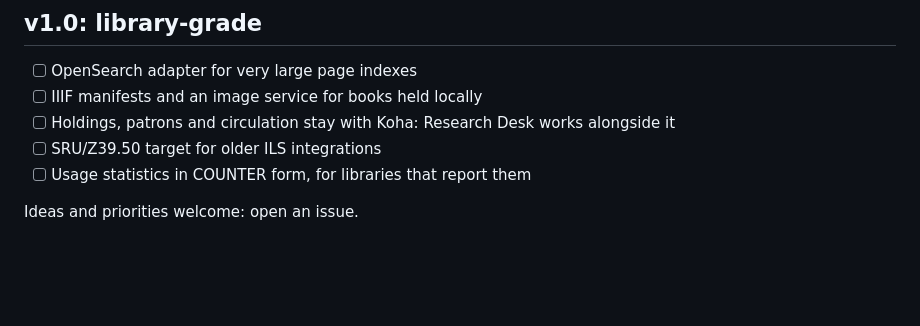
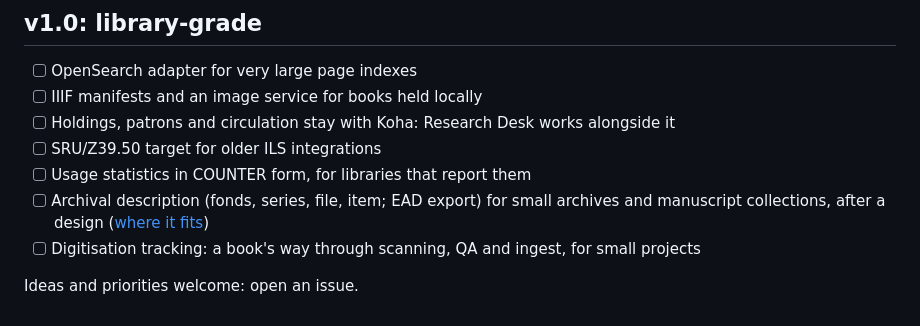
Before and after one commit to ServantsOfKnowledge/researchdesk, a Markdown page: docs/roadmap.md, the part around the change. GitHub-like rendering; blank space fills up the shorter version.

```diff
--- a/docs/roadmap.md
+++ b/docs/roadmap.md
@@ -126,5 +126,8 @@
 - [ ] Holdings, patrons and circulation stay with Koha: Research Desk works alongside it
 - [ ] SRU/Z39.50 target for older ILS integrations
 - [ ] Usage statistics in COUNTER form, for libraries that report them
+- [ ] Archival description (fonds, series, file, item; EAD export) for small archives and
+      manuscript collections, after a design ([where it fits](architecture.md#where-it-fits-in-the-library-and-archive-ecosystem))
+- [ ] Digitisation tracking: a book's way through scanning, QA and ingest, for small projects
 
 Ideas and priorities welcome: open an issue.
```
Also changed, not shown: docs/architecture.md (+28 -0 lines).
